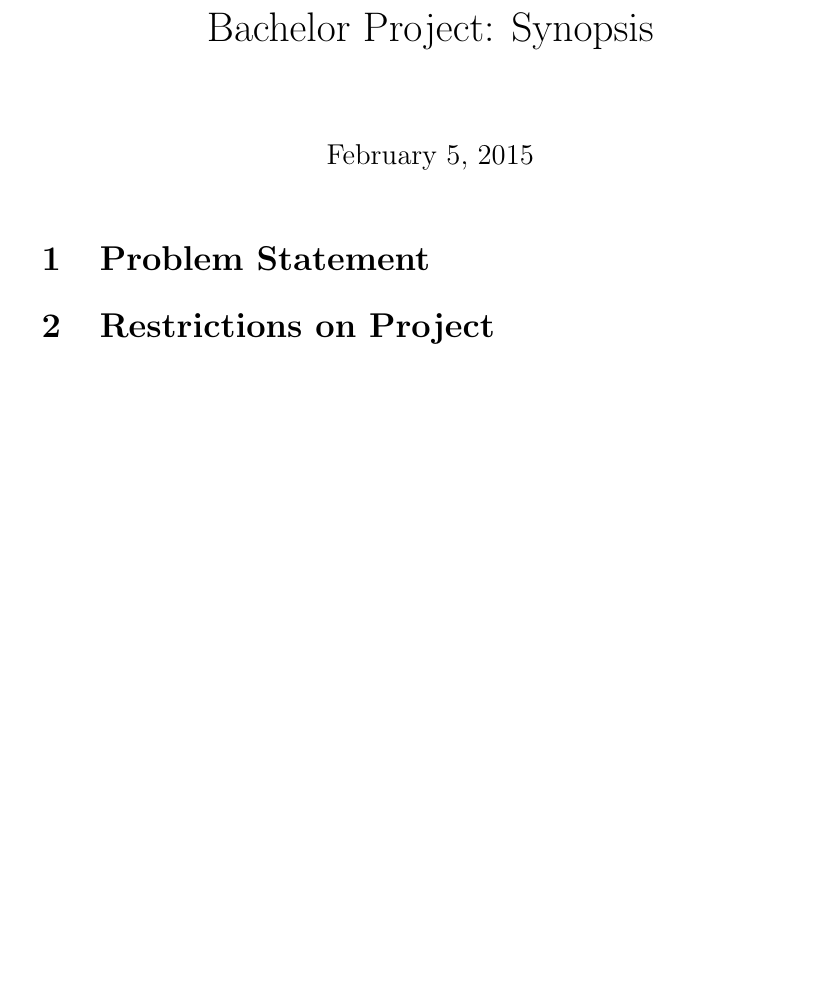
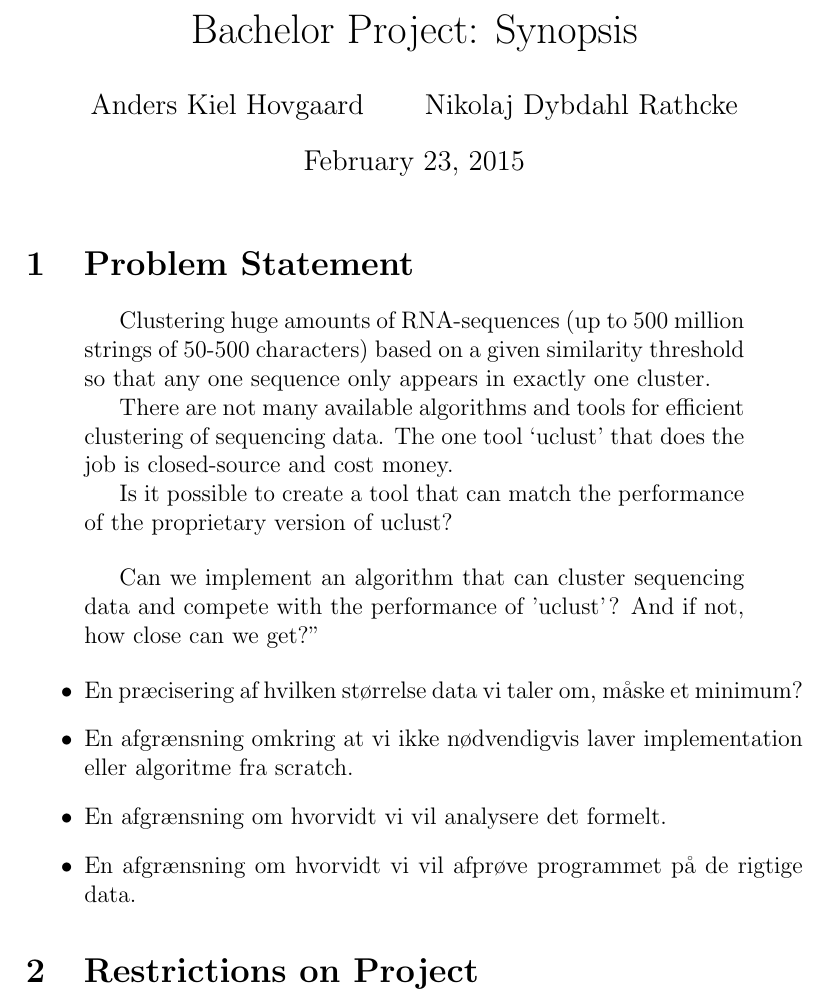
Before and after one commit to Rathcke/klust, a LaTeX document (Synopsis/Synopsis.tex): part of the page, cut so that both start at the same text, the shorter picture padded with empty space. Compiled offline with pdfLaTeX.

Commit message:
added ideas for problem statement

```diff
--- a/Synopsis/Synopsis.tex
+++ b/Synopsis/Synopsis.tex
@@ -1,4 +1,5 @@
-\documentclass[12pt]{article}
+\documentclass[12pt,a4paper]{article}
+
 \usepackage[dot, autosize, outputdir="dotgraphs/"]{dot2texi}
 \usepackage{tikz}
 \usetikzlibrary{shapes}
@@ -14,15 +15,44 @@
 \usepackage{graphicx}
 \pagestyle{fancy}
 \fancyfoot[C]{\footnotesize Page \thepage\ of 5}
+\chead{}
 \DeclareGraphicsExtensions{.pdf,.png,.jpg}
+
 \title{Bachelor Project: Synopsis}
-\author{}
-\chead{}
+\author{Anders Kiel Hovgaard \and Nikolaj Dybdahl Rathcke}
+\date{February 23, 2015}
 
 \begin{document}
 \maketitle
 
 \section{Problem Statement}
+\begin{quotation}
+  Clustering huge amounts of RNA-sequences (up to 500 million strings of 50-500
+  characters) based on a given similarity threshold so that any one sequence only
+  appears in exactly one cluster.
+
+  There are not many available algorithms and tools for efficient clustering of
+  sequencing data. The one tool ‘uclust’ that does the job is closed-source and
+  cost money.
+
+  Is it possible to create a tool that can match the performance of the
+  proprietary version of uclust?
+\end{quotation}
+
+
+\begin{quotation}
+  Can we implement an algorithm that can cluster sequencing data and compete
+  with the performance of 'uclust'? And if not, how close can we get?"
+\end{quotation}
+
+\begin{itemize}
+  \item En præcisering af hvilken størrelse data vi taler om, måske et minimum?
+  \item En afgrænsning omkring at vi ikke nødvendigvis laver implementation
+    eller algoritme fra scratch.
+  \item En afgrænsning om hvorvidt vi vil analysere det formelt.
+  \item En afgrænsning om hvorvidt vi vil afprøve programmet på de rigtige data.
+\end{itemize}
+
 
 \section{Restrictions on Project}
 
```
